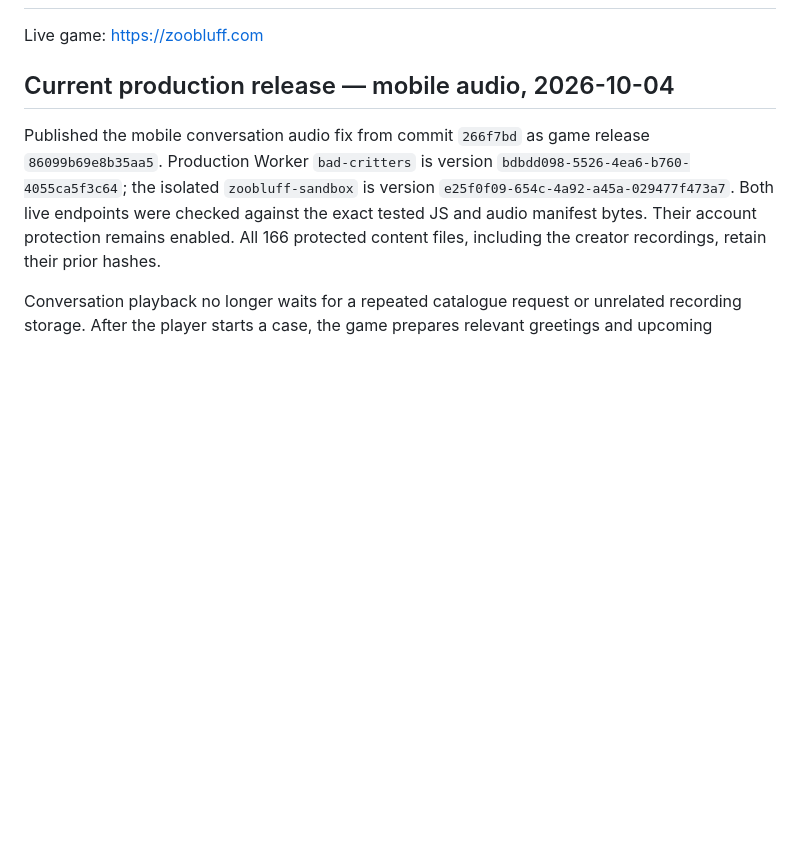
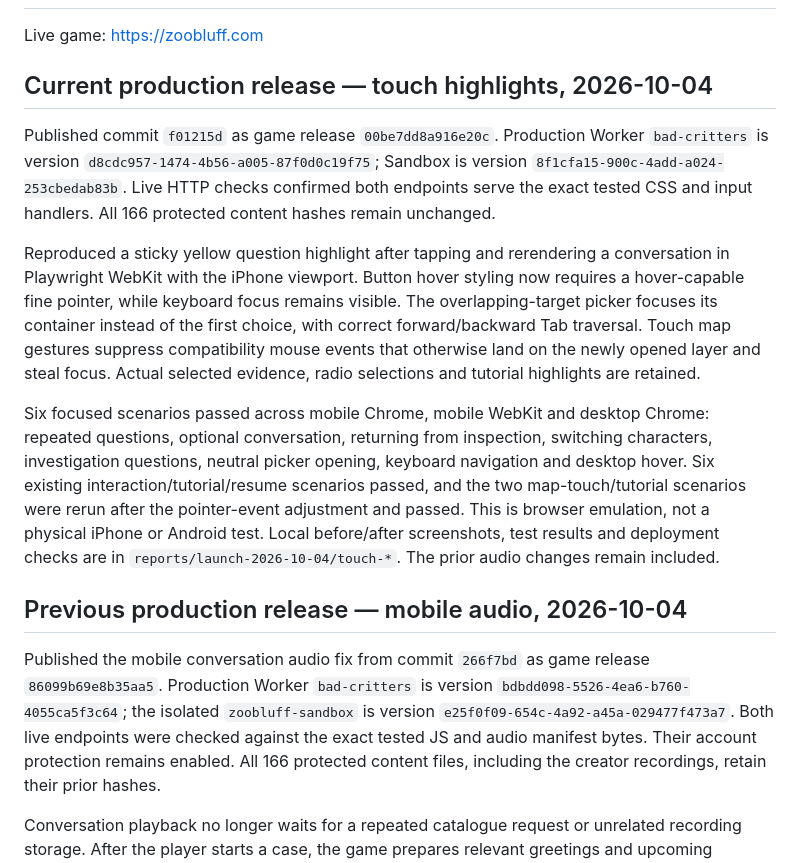
Before and after one commit to liorma6/Bad-Critters, a Markdown page: docs/DEPLOYMENT.md, the part around the change. Drawn GitHub-style; blank space fills up the shorter version.

Commit message:
Record verified touch highlight deployments

```diff
--- a/docs/DEPLOYMENT.md
+++ b/docs/DEPLOYMENT.md
@@ -2,7 +2,15 @@
 
 Live game: https://zoobluff.com
 
-## Current production release — mobile audio, 2026-10-04
+## Current production release — touch highlights, 2026-10-04
+
+Published commit `f01215d` as game release `00be7dd8a916e20c`. Production Worker `bad-critters` is version `d8cdc957-1474-4b56-a005-87f0d0c19f75`; Sandbox is version `8f1cfa15-900c-4add-a024-253cbedab83b`. Live HTTP checks confirmed both endpoints serve the exact tested CSS and input handlers. All 166 protected content hashes remain unchanged.
+
+Reproduced a sticky yellow question highlight after tapping and rerendering a conversation in Playwright WebKit with the iPhone viewport. Button hover styling now requires a hover-capable fine pointer, while keyboard focus remains visible. The overlapping-target picker focuses its container instead of the first choice, with correct forward/backward Tab traversal. Touch map gestures suppress compatibility mouse events that otherwise land on the newly opened layer and steal focus. Actual selected evidence, radio selections and tutorial highlights are retained.
+
+Six focused scenarios passed across mobile Chrome, mobile WebKit and desktop Chrome: repeated questions, optional conversation, returning from inspection, switching characters, investigation questions, neutral picker opening, keyboard navigation and desktop hover. Six existing interaction/tutorial/resume scenarios passed, and the two map-touch/tutorial scenarios were rerun after the pointer-event adjustment and passed. This is browser emulation, not a physical iPhone or Android test. Local before/after screenshots, test results and deployment checks are in `reports/launch-2026-10-04/touch-*`. The prior audio changes remain included.
+
+## Previous production release — mobile audio, 2026-10-04
 
 Published the mobile conversation audio fix from commit `266f7bd` as game release `86099b69e8b35aa5`. Production Worker `bad-critters` is version `bdbdd098-5526-4ea6-b760-4055ca5f3c64`; the isolated `zoobluff-sandbox` is version `e25f0f09-654c-4a92-a45a-029477f473a7`. Both live endpoints were checked against the exact tested JS and audio manifest bytes. Their account protection remains enabled. All 166 protected content files, including the creator recordings, retain their prior hashes.
 
```
